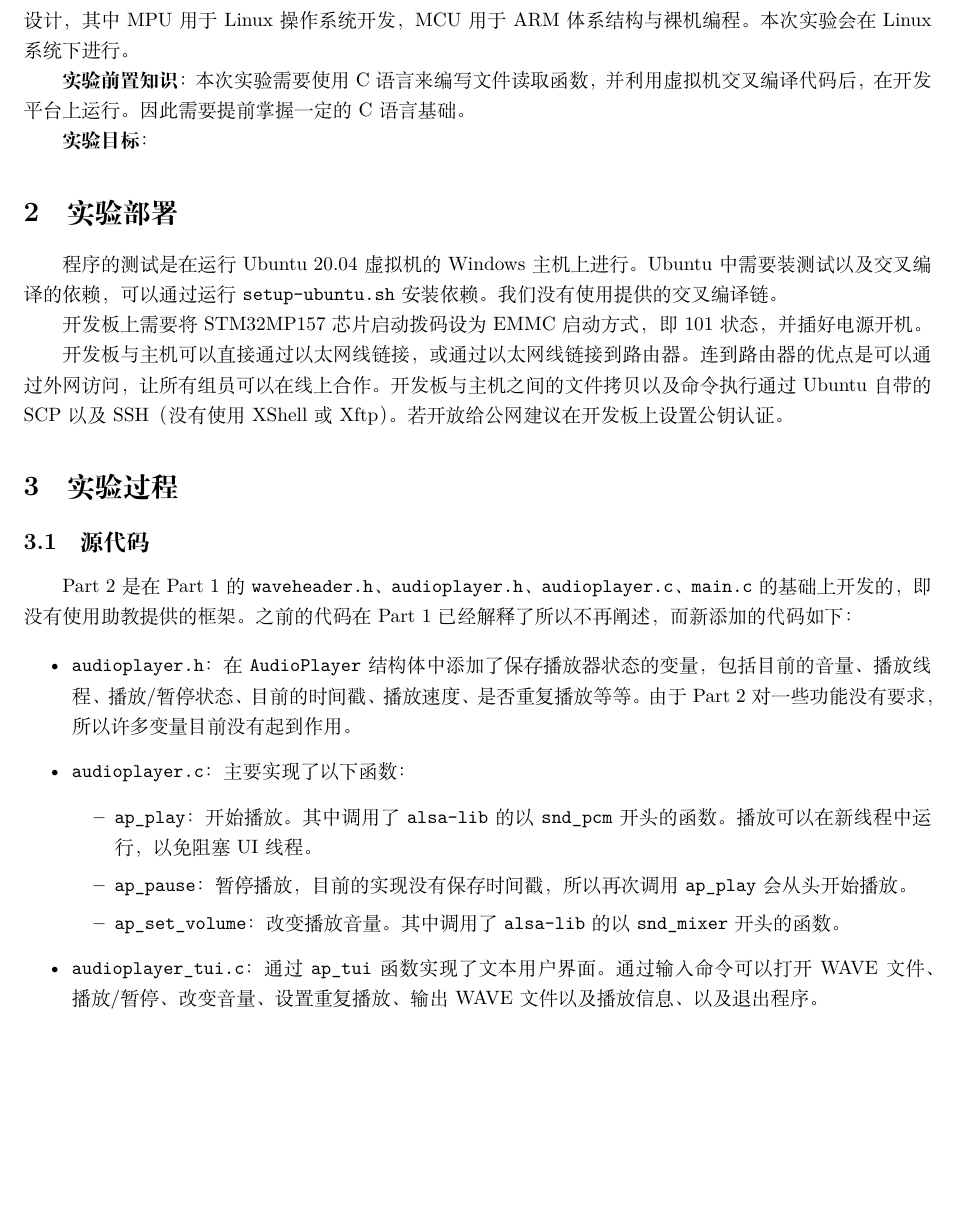
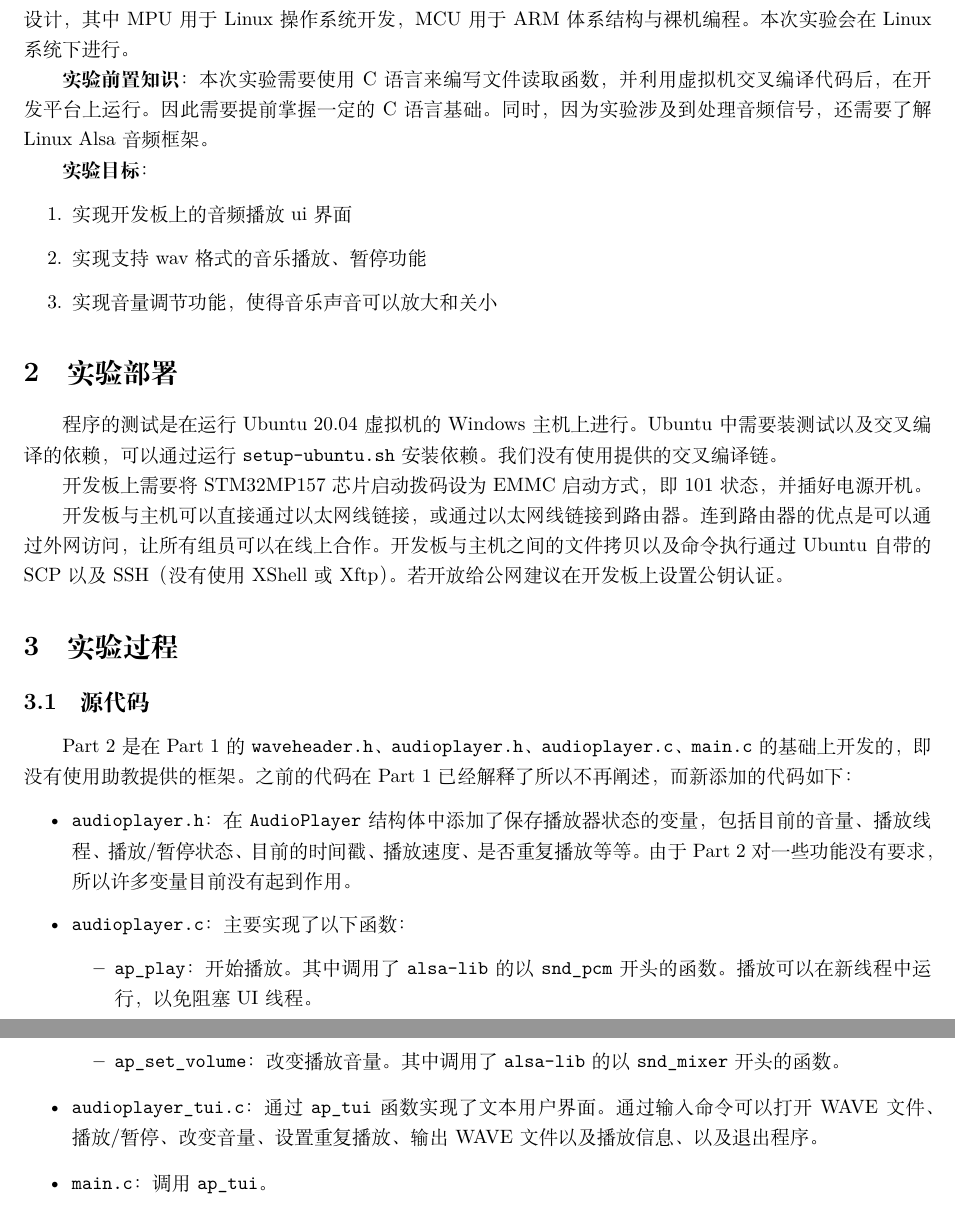
Before and after one commit to georgetian3/embedded-project, a LaTeX document (report/main.tex, which reads report/2.tex): part of page 1 of 3 before the commit and two parts of pages 1 and 2 of 3 after it, the two joined at a grey line, cut so that both start at the same text, the shorter picture padded with empty space. Compiled offline with XeLaTeX.

Commit message:
Update 2.tex

```diff
--- a/report/2.tex
+++ b/report/2.tex
@@ -3,11 +3,15 @@
 
 \textbf{实验背景}：本次实验沿用了part1的实验背景和实验环境。其中，硬件系统采用 MPU 和 MCU 双平台设计，其中 MPU 用于 Linux 操作系统开发，MCU 用于 ARM 体系结构与裸机编程。本次实验会在 Linux 系统下进行。
 
-\textbf{实验前置知识}：本次实验需要使用 C 语言来编写文件读取函数，并利用虚拟机交叉编译代码后，在开发平台上运行。因此需要提前掌握一定的 C 语言基础。
+\textbf{实验前置知识}：本次实验需要使用 C 语言来编写文件读取函数，并利用虚拟机交叉编译代码后，在开发平台上运行。因此需要提前掌握一定的 C 语言基础。同时，因为实验涉及到处理音频信号，还需要了解Linux Alsa音频框架。
 
 \textbf{实验目标}：
 
-
+\begin{enumerate}
+    \item 实现开发板上的音频播放ui界面
+    \item 实现支持wav格式的音乐播放、暂停功能
+    \item 实现音量调节功能，使得音乐声音可以放大和关小
+\end{enumerate}
 
 \section{实验部署}
 
```
